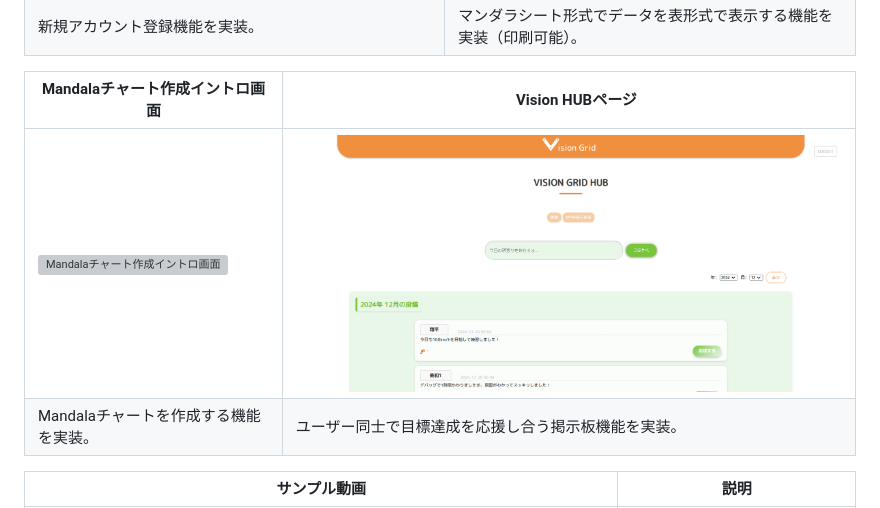
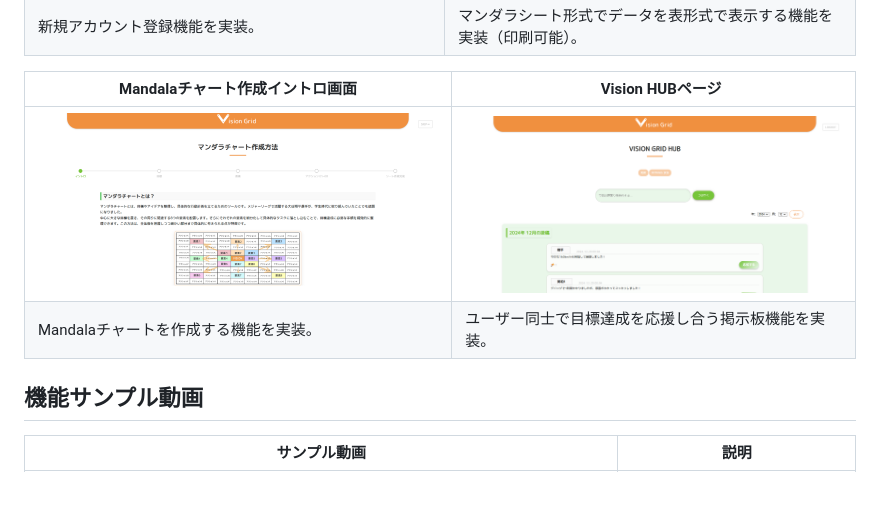
Before and after one commit to Mmmmjp/Vision_grid, a Markdown page: README.md, the part around the change. Drawn GitHub-style; grey boxes are pictures that could not be loaded.

```diff
--- a/README.md
+++ b/README.md
@@ -84,10 +84,10 @@ Mandalaチャートを採用し、ユーザーが大きな目標を具体的な
 
 | Mandalaチャート作成イントロ画面 |　Vision HUBページ |
 | ---- | ---- |
-| ![Mandalaチャート作成イントロ画面](https://raw.githubusercontent.com/Mmmmjp/Vision_grid/main/images/mandala-creation-intropage.png) | ![　PDF出力画面](https://raw.githubusercontent.com/Mmmmjp/Vision_grid/main/images/post-hubpage.png) |
+| ![Mandalaチャート作成イントロ画面](https://raw.githubusercontent.com/Mmmmjp/Vision_grid/main/images/manadala-creation-intropage.png) | ![　PDF出力画面](https://raw.githubusercontent.com/Mmmmjp/Vision_grid/main/images/post-hubpage.png) |
 | Mandalaチャートを作成する機能を実装。 |ユーザー同士で目標達成を応援し合う掲示板機能を実装。 |
 
-
+## 機能サンプル動画
 
 | サンプル動画                   | 説明                                |
 |--------------------------------|------------------------------------|
```
